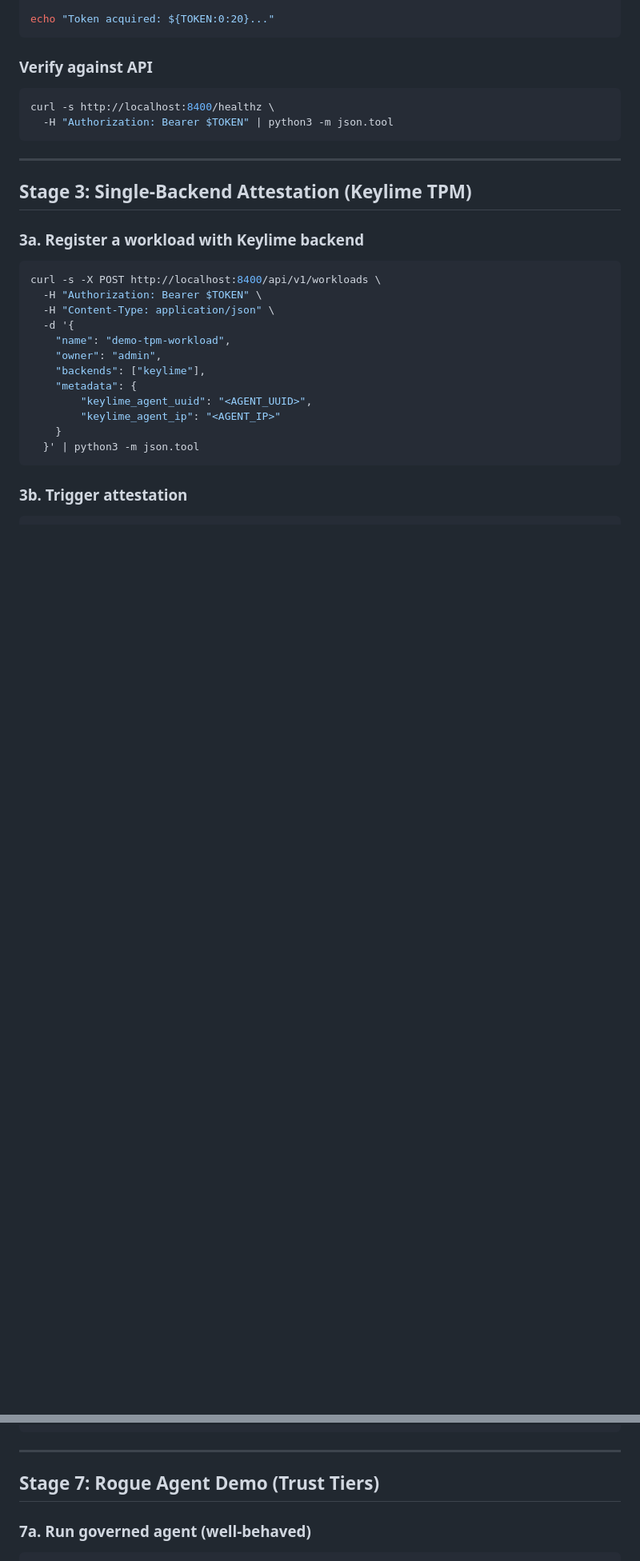
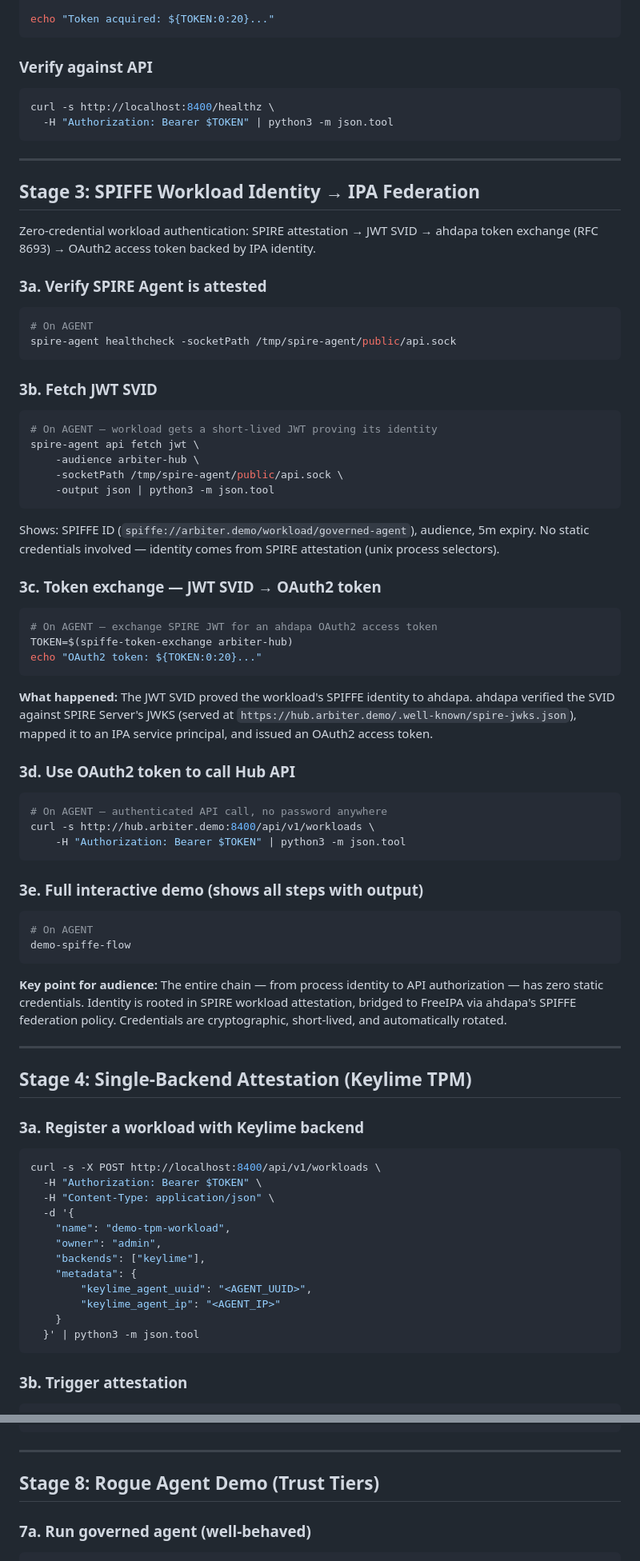
Before and after one commit to Amy-Ra-lph/arbiter-hub, a Markdown page: docs/demo-walkthrough.md, 2 parts joined by grey strips. Shown at 80% size. Drawn GitHub-style; blank space fills up the shorter version.

````diff
--- a/docs/demo-walkthrough.md
+++ b/docs/demo-walkthrough.md
@@ -135,7 +163,54 @@ curl -s http://localhost:8400/healthz \
 
 ---
 
-## Stage 3: Single-Backend Attestation (Keylime TPM)
+## Stage 3: SPIFFE Workload Identity → IPA Federation
+
+Zero-credential workload authentication: SPIRE attestation → JWT SVID → ahdapa token exchange (RFC 8693) → OAuth2 access token backed by IPA identity.
+
+### 3a. Verify SPIRE Agent is attested
+```bash
+# On AGENT
+spire-agent healthcheck -socketPath /tmp/spire-agent/public/api.sock
+```
+
+### 3b. Fetch JWT SVID
+```bash
+# On AGENT — workload gets a short-lived JWT proving its identity
+spire-agent api fetch jwt \
+    -audience arbiter-hub \
+    -socketPath /tmp/spire-agent/public/api.sock \
+    -output json | python3 -m json.tool
+```
+
+Shows: SPIFFE ID (`spiffe://arbiter.demo/workload/governed-agent`), audience, 5m expiry. No static credentials involved — identity comes from SPIRE attestation (unix process selectors).
+
+### 3c. Token exchange — JWT SVID → OAuth2 token
+```bash
+# On AGENT — exchange SPIRE JWT for an ahdapa OAuth2 access token
+TOKEN=$(spiffe-token-exchange arbiter-hub)
+echo "OAuth2 token: ${TOKEN:0:20}..."
+```
+
+**What happened:** The JWT SVID proved the workload's SPIFFE identity to ahdapa. ahdapa verified the SVID against SPIRE Server's JWKS (served at `https://hub.arbiter.demo/.well-known/spire-jwks.json`), mapped it to an IPA service principal, and issued an OAuth2 access token.
+
+### 3d. Use OAuth2 token to call Hub API
+```bash
+# On AGENT — authenticated API call, no password anywhere
+curl -s http://hub.arbiter.demo:8400/api/v1/workloads \
+    -H "Authorization: Bearer $TOKEN" | python3 -m json.tool
+```
+
+### 3e. Full interactive demo (shows all steps with output)
+```bash
+# On AGENT
+demo-spiffe-flow
+```
+
+**Key point for audience:** The entire chain — from process identity to API authorization — has zero static credentials. Identity is rooted in SPIRE workload attestation, bridged to FreeIPA via ahdapa's SPIFFE federation policy. Credentials are cryptographic, short-lived, and automatically rotated.
+
+---
+
+## Stage 4: Single-Backend Attestation (Keylime TPM)
 
 ### 3a. Register a workload with Keylime backend
 ```bash
@@ -266,7 +341,7 @@ podman inspect demo-good-workload --format '{{.HostConfig.NetworkMode}}'
 
 ---
 
-## Stage 7: Rogue Agent Demo (Trust Tiers)
+## Stage 8: Rogue Agent Demo (Trust Tiers)
 
 ### 7a. Run governed agent (well-behaved)
 ```bash
````
Also changed, not shown: other parts of docs/demo-walkthrough.md (+62 -26 lines).
